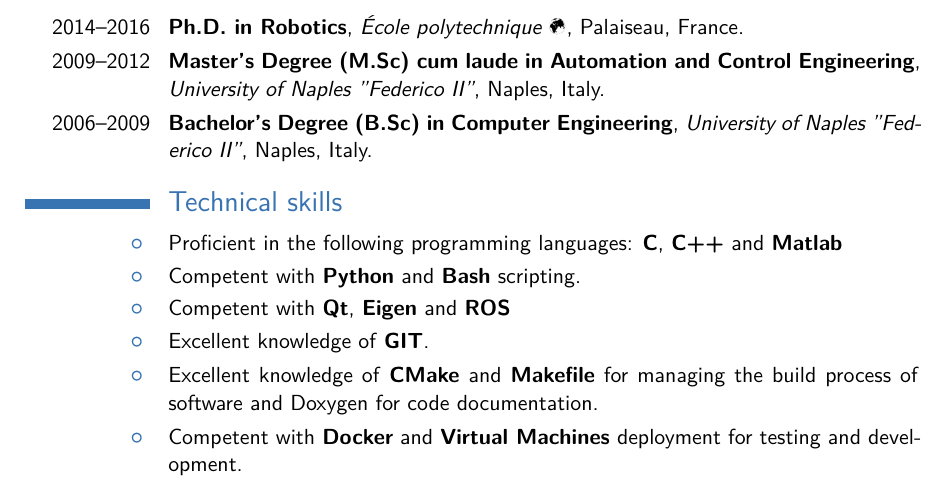
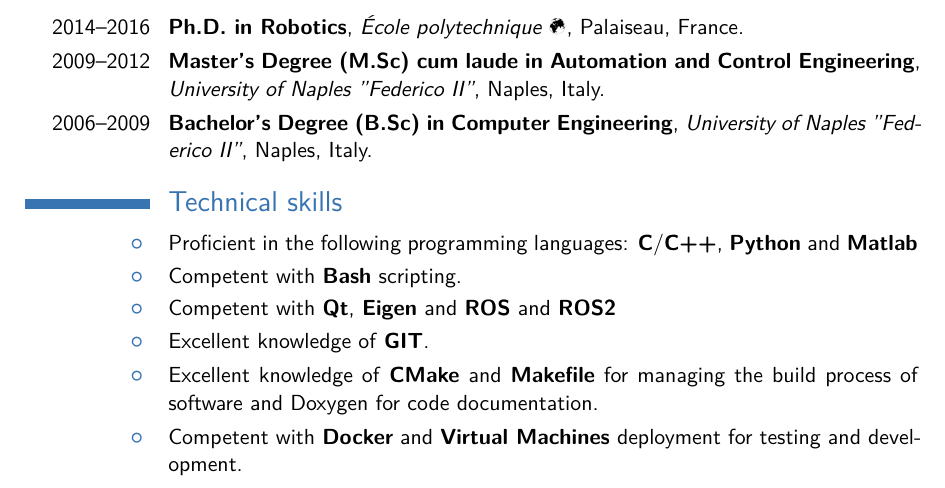
Before and after one commit to graiola/cv, a LaTeX CV (CV_Gennaro-Raiola.tex): part of page 3 of 6, cut so that both start at the same text. The pictures show the PDF file CV_Gennaro-Raiola.pdf that the author committed with the source.

Commit message:
Generated files updated on sab 14 ott 2023, 21:47:04, CEST

```diff
--- a/CV_Gennaro-Raiola.tex
+++ b/CV_Gennaro-Raiola.tex
@@ -214,9 +214,9 @@ This library has been successfully used with the SoftBank robot Pepper to learn
 %----------------------------------------------------------------------------------------
 \section{Technical skills}
 
-\cvitem{\listitemsymbol}{Proficient in the following programming languages: \textbf{C}, \textbf{C++} and \textbf{Matlab}}
-\cvitem{\listitemsymbol}{Competent with \textbf{Python} and \textbf{Bash} scripting.}
-\cvitem{\listitemsymbol}{Competent with \textbf{Qt}, \textbf{Eigen} and \textbf{ROS}}
+\cvitem{\listitemsymbol}{Proficient in the following programming languages: \textbf{C}/\textbf{C++}, \textbf{Python} and \textbf{Matlab}}
+\cvitem{\listitemsymbol}{Competent with \textbf{Bash} scripting.}
+\cvitem{\listitemsymbol}{Competent with \textbf{Qt}, \textbf{Eigen} and \textbf{ROS} and \textbf{ROS2}}
 \cvitem{\listitemsymbol}{Excellent knowledge of \textbf{GIT}.}
 \cvitem{\listitemsymbol}{Excellent knowledge of \textbf{CMake} and \textbf{Makefile} for managing the build process of software and Doxygen for code documentation.}
 \cvitem{\listitemsymbol}{Competent with \textbf{Docker} and \textbf{Virtual Machines} deployment for testing and development.}
```
Also changed, not shown: CV_Gennaro-Raiola.pdf, images/CV_Gennaro-Raiola-3.png.
